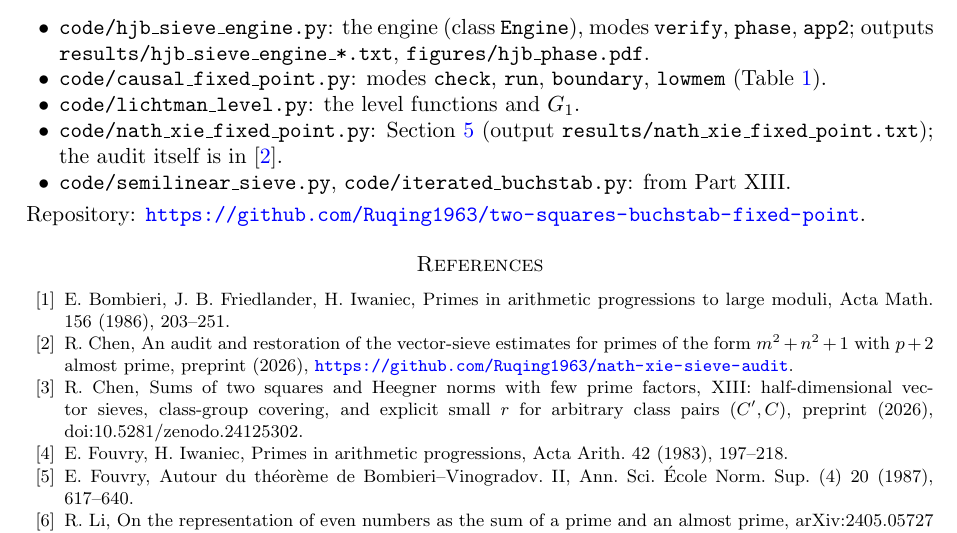
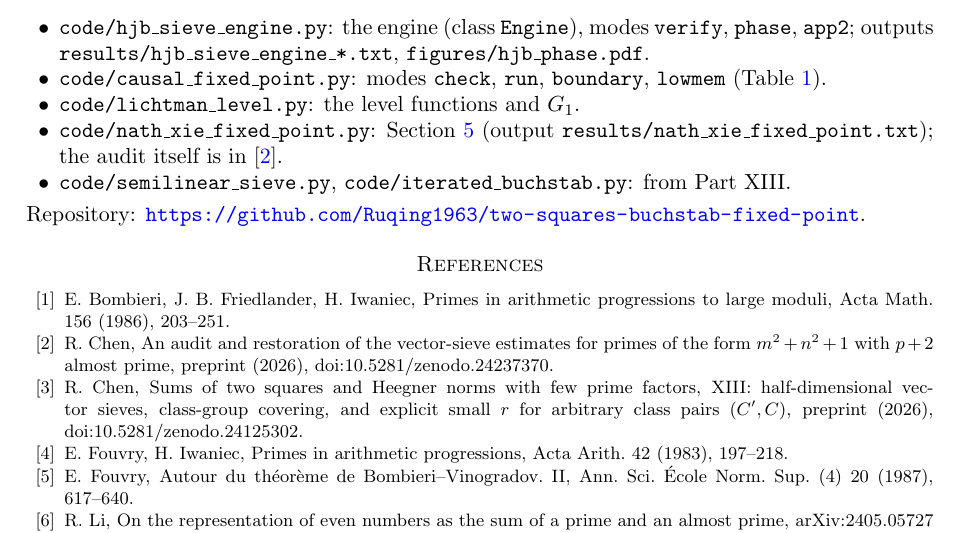
Before and after one commit to Ruqing1963/two-squares-buchstab-fixed-point, a LaTeX paper (paper/two_squares_part14.tex): part of page 10 of 11, cut so that both start at the same text. Compiled offline with pdfLaTeX.

Commit message:
Cite the audit note by its Zenodo DOI

```diff
--- a/paper/two_squares_part14.tex
+++ b/paper/two_squares_part14.tex
@@ -304,7 +304,7 @@ Repository: \url{https://github.com/Ruqing1963/two-squares-buchstab-fixed-point}
 
 \begin{thebibliography}{99}
 \bibitem{BFI} E. Bombieri, J. B. Friedlander, H. Iwaniec, Primes in arithmetic progressions to large moduli, Acta Math. 156 (1986), 203--251.
-\bibitem{ChenNX} R. Chen, An audit and restoration of the vector-sieve estimates for primes of the form $m^2+n^2+1$ with $p+2$ almost prime, preprint (2026), \url{https://github.com/Ruqing1963/nath-xie-sieve-audit}.
+\bibitem{ChenNX} R. Chen, An audit and restoration of the vector-sieve estimates for primes of the form $m^2+n^2+1$ with $p+2$ almost prime, preprint (2026), doi:10.5281/zenodo.24237370.
 \bibitem{ChenXIII} R. Chen, Sums of two squares and Heegner norms with few prime factors, XIII: half-dimensional vector sieves, class-group covering, and explicit small $r$ for arbitrary class pairs $(C',C)$, preprint (2026), doi:10.5281/zenodo.24125302.
 \bibitem{FI} E. Fouvry, H. Iwaniec, Primes in arithmetic progressions, Acta Arith. 42 (1983), 197--218.
 \bibitem{Fouvry} E. Fouvry, Autour du th\'eor\`eme de Bombieri--Vinogradov. II, Ann. Sci. \'Ecole Norm. Sup. (4) 20 (1987), 617--640.
```
Also changed, not shown: README.md, paper/two_squares_part14.pdf.
